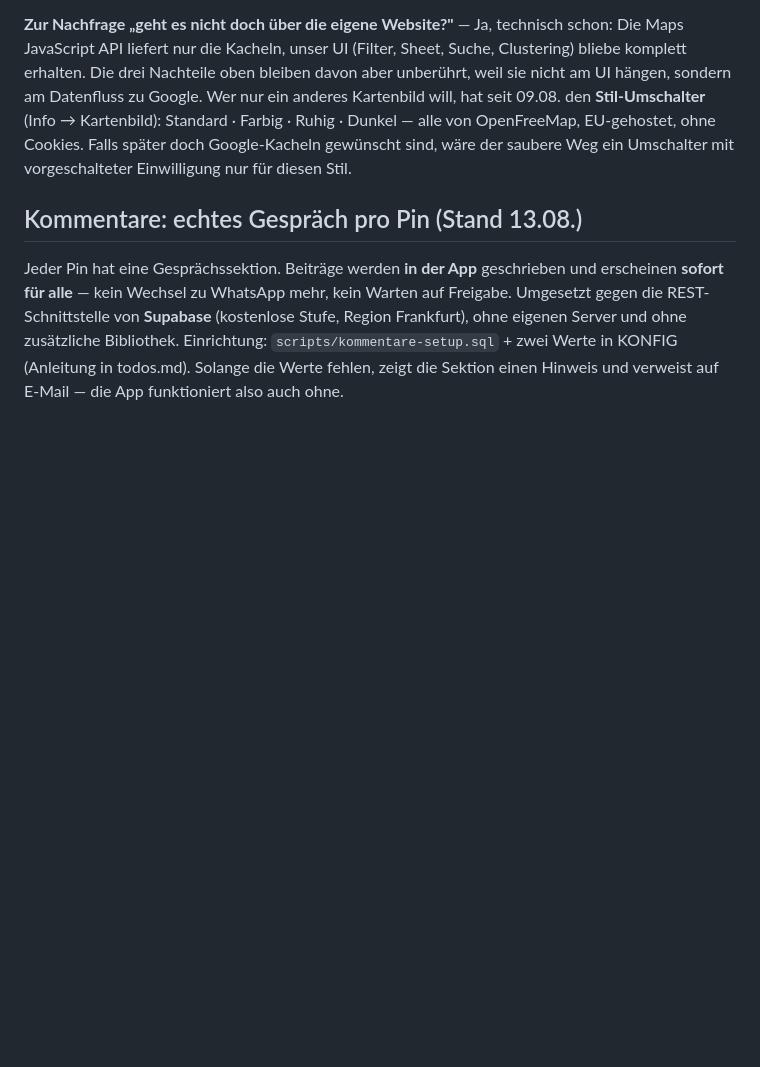
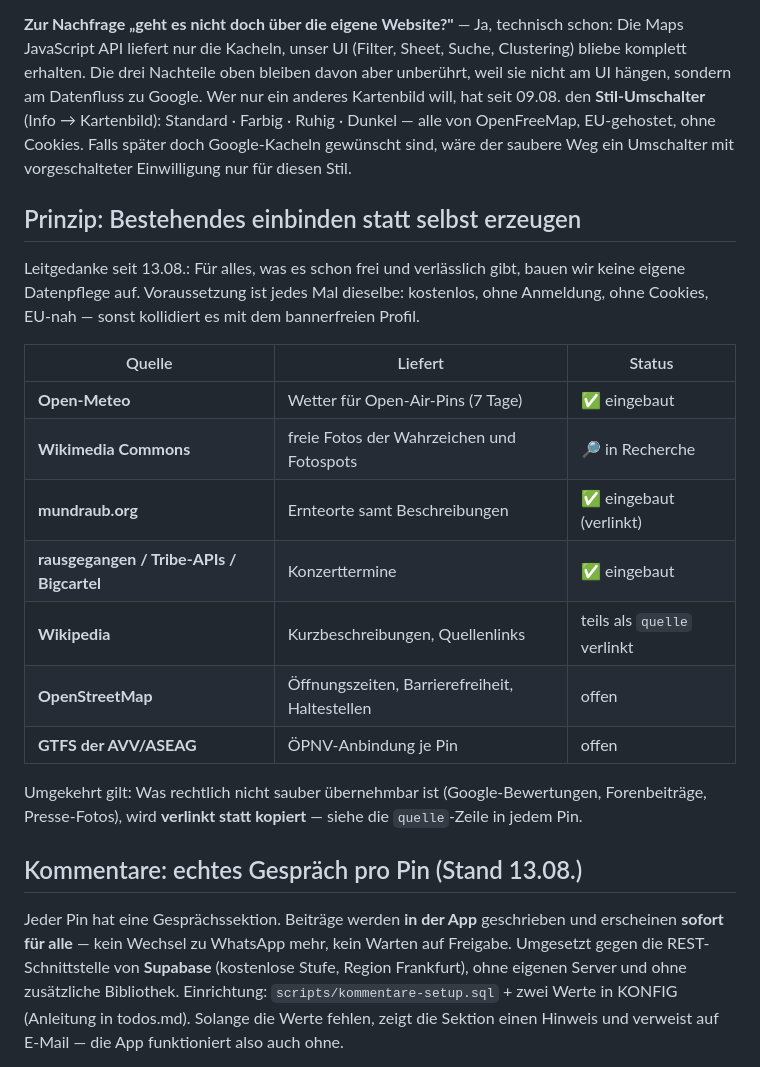
Before and after one commit to AgentKolja/eventlas, a Markdown page: roadmap.md, the part around the change. Rendered like a GitHub page; blank space fills up the shorter version.

Commit message:
roadmap: Prinzip 'Bestehendes einbinden' mit Quellenübersicht
Co-Authored-By: Claude Opus 5 <noreply@anthropic.com>

```diff
--- a/roadmap.md
+++ b/roadmap.md
@@ -247,6 +247,24 @@ den **Stil-Umschalter** (Info → Kartenbild): Standard · Farbig · Ruhig · Du
 OpenFreeMap, EU-gehostet, ohne Cookies. Falls später doch Google-Kacheln gewünscht sind, wäre
 der saubere Weg ein Umschalter mit vorgeschalteter Einwilligung nur für diesen Stil.
 
+## Prinzip: Bestehendes einbinden statt selbst erzeugen
+Leitgedanke seit 13.08.: Für alles, was es schon frei und verlässlich gibt, bauen wir keine
+eigene Datenpflege auf. Voraussetzung ist jedes Mal dieselbe: kostenlos, ohne Anmeldung,
+ohne Cookies, EU-nah — sonst kollidiert es mit dem bannerfreien Profil.
+
+| Quelle | Liefert | Status |
+|---|---|---|
+| **Open-Meteo** | Wetter für Open-Air-Pins (7 Tage) | ✅ eingebaut |
+| **Wikimedia Commons** | freie Fotos der Wahrzeichen und Fotospots | 🔎 in Recherche |
+| **mundraub.org** | Ernteorte samt Beschreibungen | ✅ eingebaut (verlinkt) |
+| **rausgegangen / Tribe-APIs / Bigcartel** | Konzerttermine | ✅ eingebaut |
+| **Wikipedia** | Kurzbeschreibungen, Quellenlinks | teils als `quelle` verlinkt |
+| **OpenStreetMap** | Öffnungszeiten, Barrierefreiheit, Haltestellen | offen |
+| **GTFS der AVV/ASEAG** | ÖPNV-Anbindung je Pin | offen |
+
+Umgekehrt gilt: Was rechtlich nicht sauber übernehmbar ist (Google-Bewertungen, Forenbeiträge,
+Presse-Fotos), wird **verlinkt statt kopiert** — siehe die `quelle`-Zeile in jedem Pin.
+
 ## Kommentare: echtes Gespräch pro Pin (Stand 13.08.)
 Jeder Pin hat eine Gesprächssektion. Beiträge werden **in der App** geschrieben und erscheinen
 **sofort für alle** — kein Wechsel zu WhatsApp mehr, kein Warten auf Freigabe. Umgesetzt gegen
```
